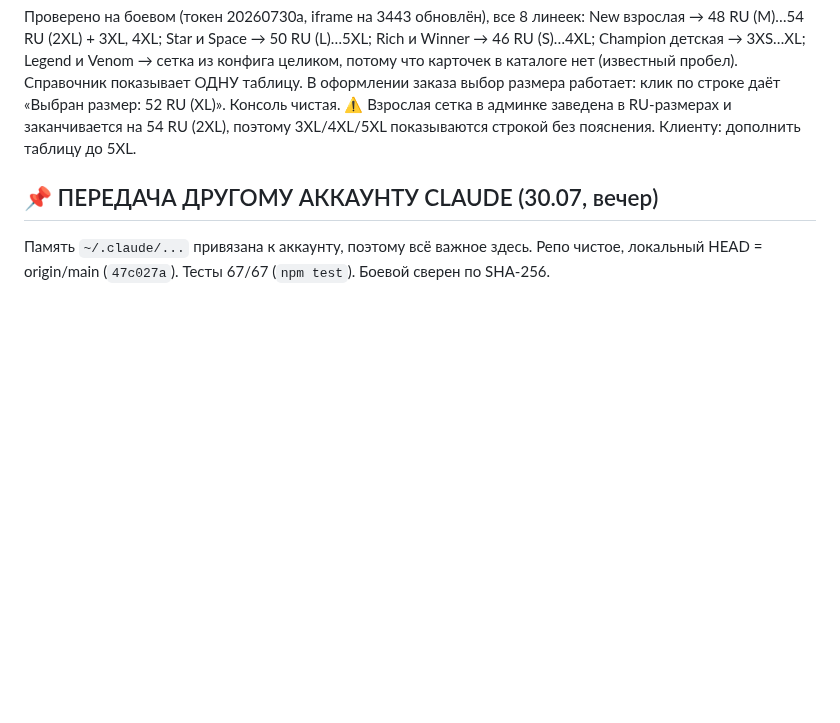
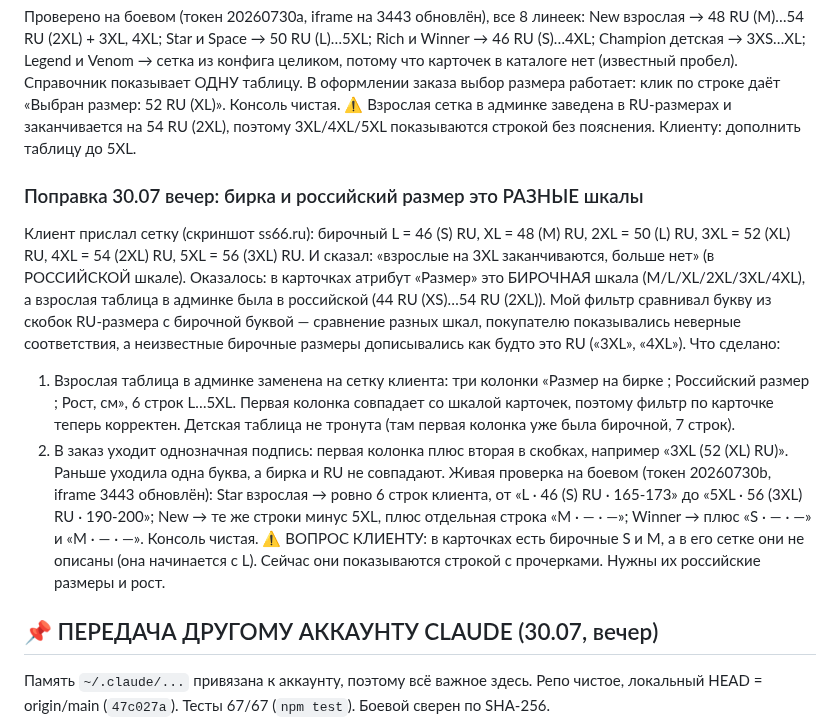
Before and after one commit to Andrrreyiv/jetron-constructor, a Markdown page: CLAUDE.md, the part around the change. Rendered like a GitHub page; blank space fills up the shorter version.

Commit message:
Статус: бирка и российский размер разведены, сетка клиента в админке
Co-Authored-By: claude-flow <ruv@ruv.net>

```diff
--- a/CLAUDE.md
+++ b/CLAUDE.md
@@ -284,6 +284,27 @@ New взрослая → 48 RU (M)…54 RU (2XL) + 3XL, 4XL; Star и Space → 5
 ⚠️ Взрослая сетка в админке заведена в RU-размерах и заканчивается на 54 RU (2XL), поэтому
 3XL/4XL/5XL показываются строкой без пояснения. Клиенту: дополнить таблицу до 5XL.
 
+### Поправка 30.07 вечер: бирка и российский размер это РАЗНЫЕ шкалы
+Клиент прислал сетку (скриншот ss66.ru): бирочный L = 46 (S) RU, XL = 48 (M) RU, 2XL = 50 (L) RU,
+3XL = 52 (XL) RU, 4XL = 54 (2XL) RU, 5XL = 56 (3XL) RU. И сказал: «взрослые на 3XL заканчиваются,
+больше нет» (в РОССИЙСКОЙ шкале).
+Оказалось: в карточках атрибут «Размер» это БИРОЧНАЯ шкала (M/L/XL/2XL/3XL/4XL), а взрослая
+таблица в админке была в российской (44 RU (XS)…54 RU (2XL)). Мой фильтр сравнивал букву из
+скобок RU-размера с бирочной буквой — сравнение разных шкал, покупателю показывались неверные
+соответствия, а неизвестные бирочные размеры дописывались как будто это RU («3XL», «4XL»).
+Что сделано:
+1. Взрослая таблица в админке заменена на сетку клиента: три колонки «Размер на бирке ;
+   Российский размер ; Рост, см», 6 строк L…5XL. Первая колонка совпадает со шкалой карточек,
+   поэтому фильтр по карточке теперь корректен. Детская таблица не тронута (там первая колонка
+   уже была бирочной, 7 строк).
+2. В заказ уходит однозначная подпись: первая колонка плюс вторая в скобках, например
+   «3XL (52 (XL) RU)». Раньше уходила одна буква, а бирка и RU не совпадают.
+Живая проверка на боевом (токен 20260730b, iframe 3443 обновлён): Star взрослая → ровно 6 строк
+клиента, от «L · 46 (S) RU · 165-173» до «5XL · 56 (3XL) RU · 190-200»; New → те же строки минус
+5XL, плюс отдельная строка «M · — · —»; Winner → плюс «S · — · —» и «M · — · —». Консоль чистая.
+⚠️ ВОПРОС КЛИЕНТУ: в карточках есть бирочные S и M, а в его сетке они не описаны (она начинается
+с L). Сейчас они показываются строкой с прочерками. Нужны их российские размеры и рост.
+
 ## 📌 ПЕРЕДАЧА ДРУГОМУ АККАУНТУ CLAUDE (30.07, вечер)
 Память `~/.claude/...` привязана к аккаунту, поэтому всё важное здесь. Репо чистое,
 локальный HEAD = origin/main (`47c027a`). Тесты 67/67 (`npm test`). Боевой сверен по SHA-256.
```
